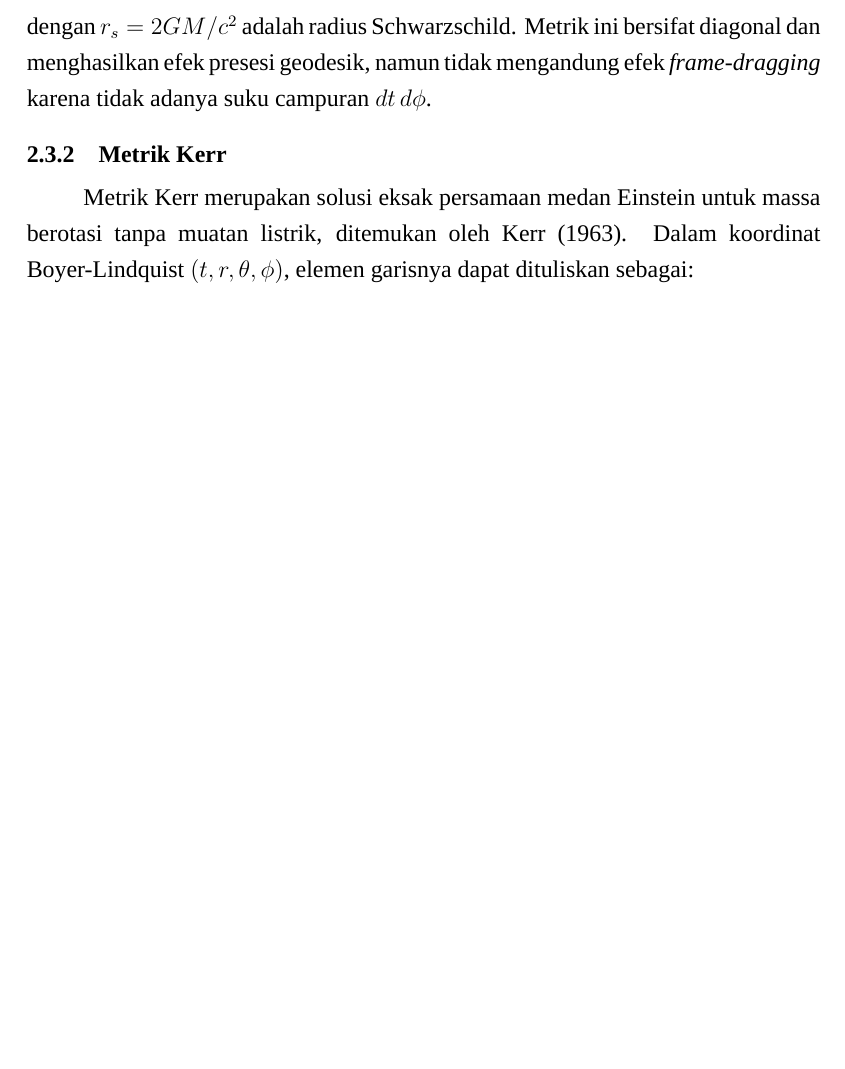
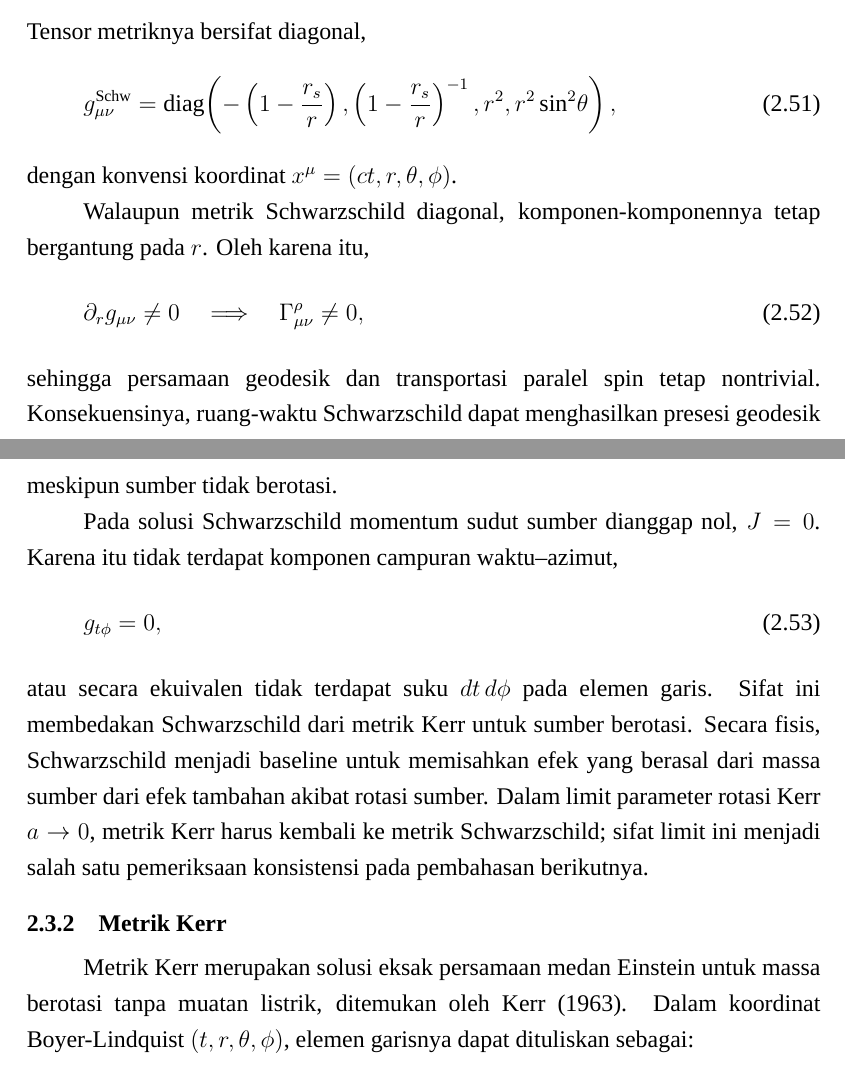
Before and after one commit to yohdak/skripsi-2.0, a LaTeX document (mainsempro.tex, which reads chapters/tinjauan_mainsempro_revisi.tex): part of page 16 of 30 before the commit and two parts of pages 16 and 17 of 31 after it, the two joined at a grey line, cut at the place of the change, the shorter picture padded with empty space. Compiled offline with XeLaTeX; a missing font is replaced by an installed copy or a similar font.

Commit message:
Rewrite Bab II step 4: Schwarzschild vacuum baseline

```diff
--- a/chapters/tinjauan_mainsempro_revisi.tex
+++ b/chapters/tinjauan_mainsempro_revisi.tex
@@ -365,6 +396,31 @@ Solusi Schwarzschild mendeskripsikan ruang-waktu di sekitar massa statis tak ber
     \label{eq:schwarzschild}
 \end{equation}
-dengan $r_s = 2GM/c^2$ adalah radius Schwarzschild. Metrik ini bersifat diagonal dan menghasilkan efek presesi geodesik, namun tidak mengandung efek \textit{frame-dragging} karena tidak adanya suku campuran $dt\,d\phi$.
+Tensor metriknya bersifat diagonal,
+\begin{equation}
+    g_{\mu\nu}^{\mathrm{Schw}}
+    =\operatorname{diag}\!\left(
+        -\left(1-\frac{r_s}{r}\right),
+        \left(1-\frac{r_s}{r}\right)^{-1},
+        r^2,
+        r^2\sin^2\!\theta
+    \right),
+    \label{eq:schwarzschild-matrix}
+\end{equation}
+dengan konvensi koordinat $x^\mu=(ct,r,\theta,\phi)$.
+
+Walaupun metrik Schwarzschild diagonal, komponen-komponennya tetap bergantung pada $r$. Oleh karena itu,
+\begin{equation}
+    \partial_r g_{\mu\nu}\neq0
+    \quad\Longrightarrow\quad
+    \Gamma^\rho_{\mu\nu}\neq0,
+\end{equation}
+sehingga persamaan geodesik dan transportasi paralel spin tetap nontrivial. Konsekuensinya, ruang-waktu Schwarzschild dapat menghasilkan presesi geodesik meskipun sumber tidak berotasi.
+
+Pada solusi Schwarzschild momentum sudut sumber dianggap nol, $J=0$. Karena itu tidak terdapat komponen campuran waktu--azimut,
+\begin{equation}
+    g_{t\phi}=0,
+\end{equation}
+atau secara ekuivalen tidak terdapat suku $dt\,d\phi$ pada elemen garis. Sifat ini membedakan Schwarzschild dari metrik Kerr untuk sumber berotasi. Secara fisis, Schwarzschild menjadi baseline untuk memisahkan efek yang berasal dari massa sumber dari efek tambahan akibat rotasi sumber. Dalam limit parameter rotasi Kerr $a\to0$, metrik Kerr harus kembali ke metrik Schwarzschild; sifat limit ini menjadi salah satu pemeriksaan konsistensi pada pembahasan berikutnya.
 
 
 \subsection{Metrik Kerr}
```
Also changed, not shown: chapters/tinjauan_mainsempro_revisi.tex (43 more changed lines).
